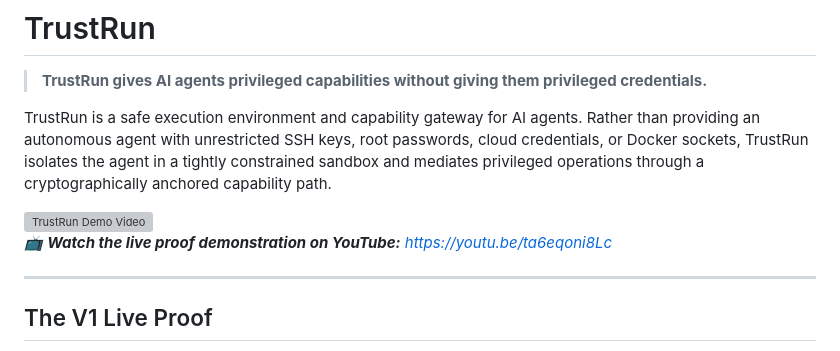
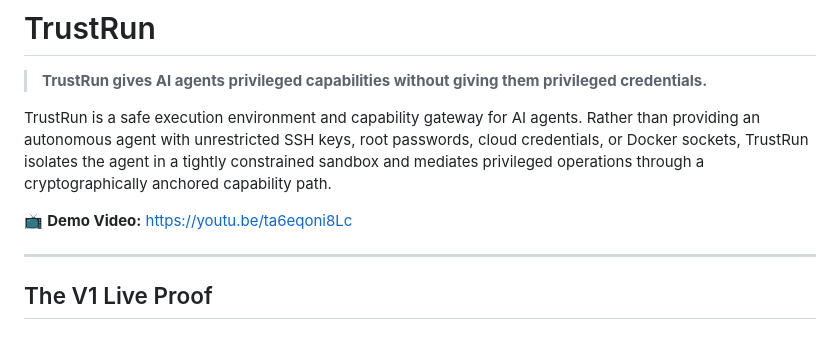
Before and after one commit to ryanlau1220/TrustRun, a Markdown page: README.md, the part around the change. Rendered like a GitHub page; grey boxes are pictures that could not be loaded.

Commit message:
docs: replace video thumbnail with text hyperlink in README

```diff
--- a/README.md
+++ b/README.md
@@ -4,8 +4,7 @@
 
 TrustRun is a safe execution environment and capability gateway for AI agents. Rather than providing an autonomous agent with unrestricted SSH keys, root passwords, cloud credentials, or Docker sockets, TrustRun isolates the agent in a tightly constrained sandbox and mediates privileged operations through a cryptographically anchored capability path.
 
-[![TrustRun Demo Video](https://img.youtube.com/vi/ta6eqoni8Lc/maxresdefault.jpg)](https://youtu.be/ta6eqoni8Lc)
-*📺 **Watch the live proof demonstration on YouTube:** [https://youtu.be/ta6eqoni8Lc](https://youtu.be/ta6eqoni8Lc)*
+📺 **Demo Video:** [https://youtu.be/ta6eqoni8Lc](https://youtu.be/ta6eqoni8Lc)
 
 ---
 
```
